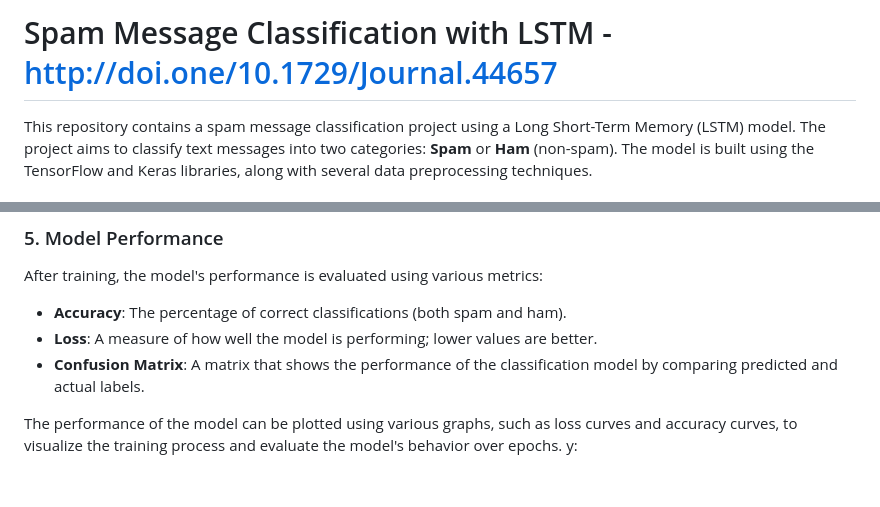
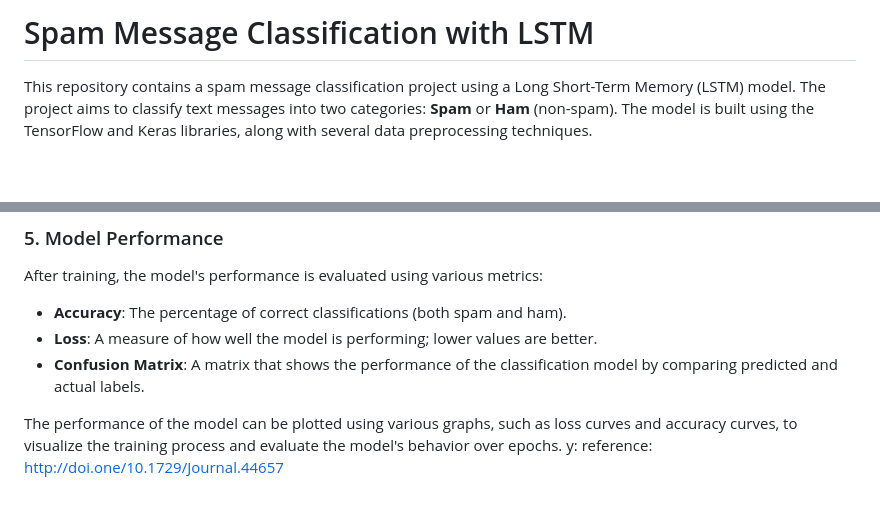
Before and after one commit to yakshithkd23/SpamWatch-Real-Time-SMS-Spam-Detection-Using-LSTM-and-Hugging-Face-Hosting, a Markdown page: README.md, 2 parts joined by grey strips. GitHub-like rendering; blank space fills up the shorter version.

```diff
--- a/README.md
+++ b/README.md
@@ -1,5 +1,4 @@
-# Spam Message Classification with LSTM  -    http://doi.one/10.1729/Journal.44657
-
+# Spam Message Classification with LSTM
 This repository contains a spam message classification project using a Long Short-Term Memory (LSTM) model. The project aims to classify text messages into two categories: **Spam** or **Ham** (non-spam). The model is built using the TensorFlow and Keras libraries, along with several data preprocessing techniques.
 
 ## Sections of the Project
@@ -43,3 +42,5 @@ After training, the model's performance is evaluated using various metrics:
 
 The performance of the model can be plotted using various graphs, such as loss curves and accuracy curves, to visualize the training process and evaluate the model's behavior over epochs.
 y:
+reference:
+   http://doi.one/10.1729/Journal.44657
```
